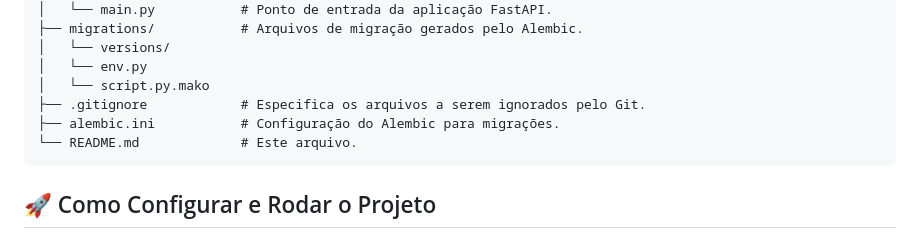
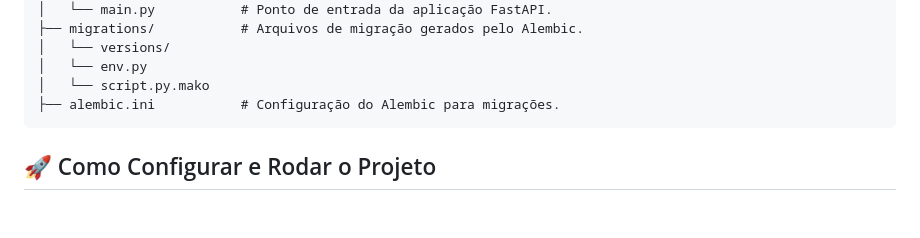
Before and after one commit to felipeerocha/austay-backend, a Markdown page: README.md, the part around the change. GitHub-like rendering; blank space fills up the shorter version.

````diff
--- a/README.md
+++ b/README.md
@@ -33,9 +33,7 @@ O projeto é organizado para separar as responsabilidades, facilitando a manuten
 │   └── versions/
 │   └── env.py
 │   └── script.py.mako
-├── .gitignore            # Especifica os arquivos a serem ignorados pelo Git.
 ├── alembic.ini           # Configuração do Alembic para migrações.
-└── README.md             # Este arquivo.
 ```
 
 ## 🚀 Como Configurar e Rodar o Projeto
````
